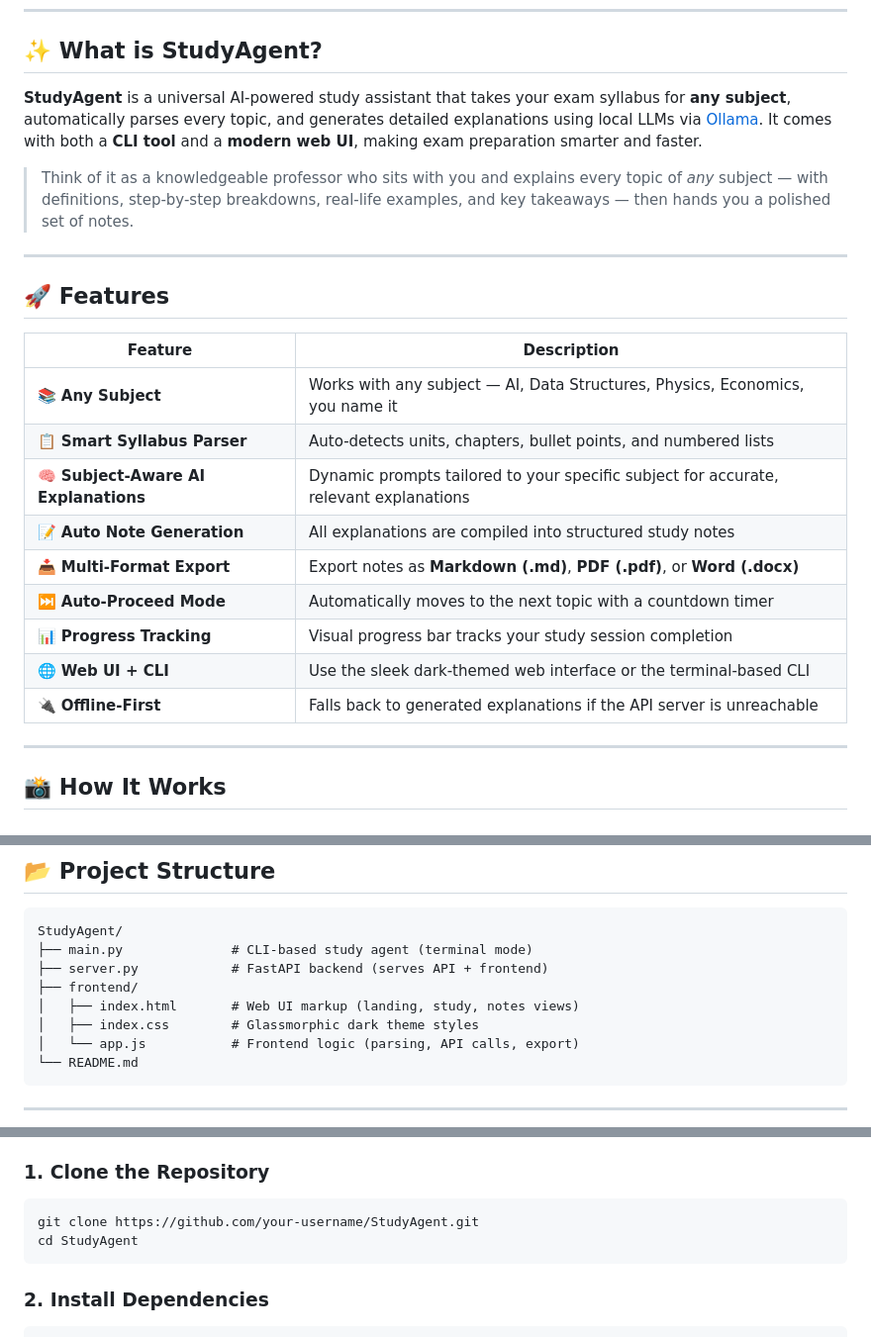
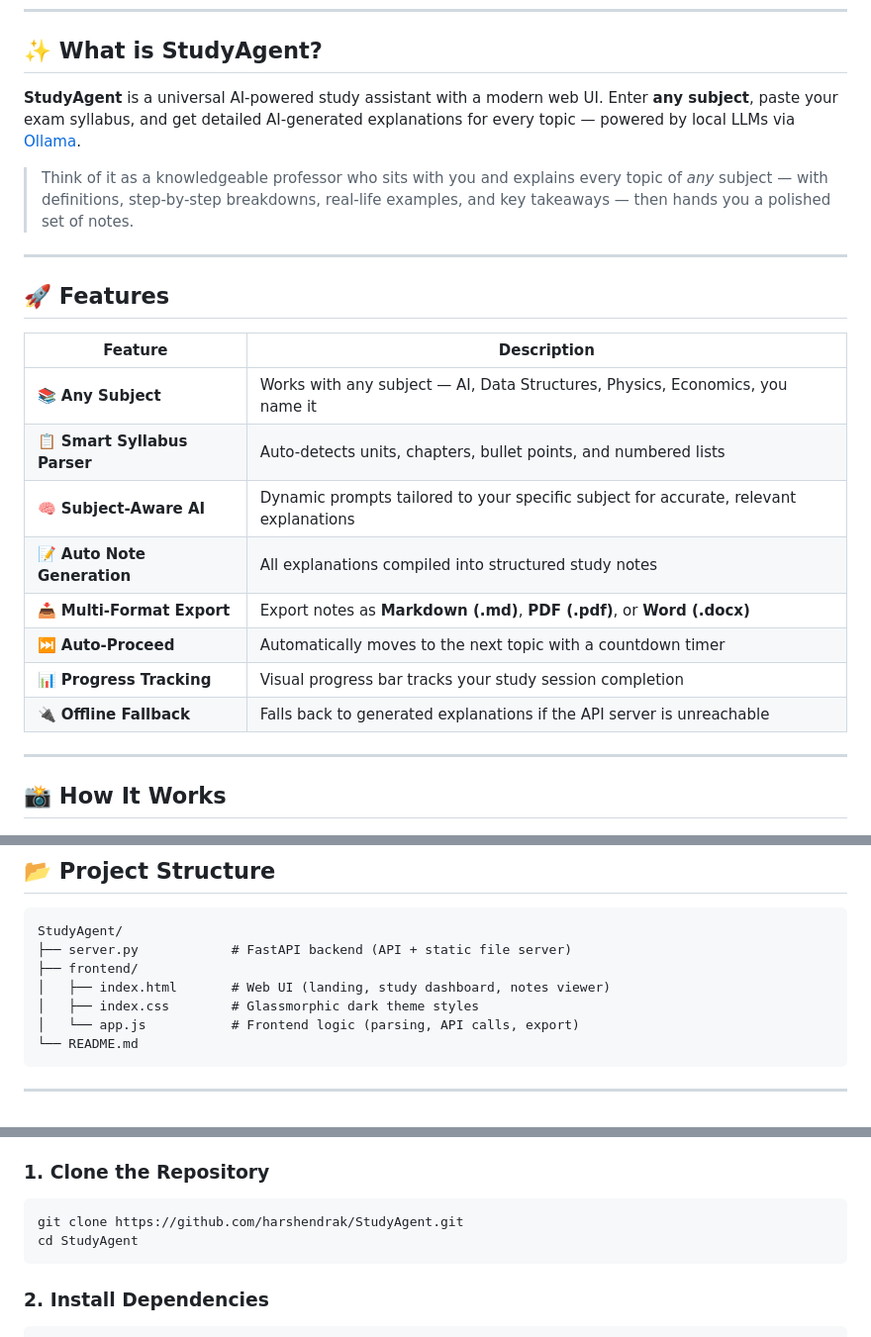
Before and after one commit to harshendrak/StudyAgent, a Markdown page: README.md, 3 parts joined by grey strips. Shown at 99% size. Drawn GitHub-style.

````diff
--- a/README.md
+++ b/README.md
@@ -16,7 +16,7 @@
 
 ## ✨ What is StudyAgent?
 
-**StudyAgent** is a universal AI-powered study assistant that takes your exam syllabus for **any subject**, automatically parses every topic, and generates detailed explanations using local LLMs via [Ollama](https://ollama.com). It comes with both a **CLI tool** and a **modern web UI**, making exam preparation smarter and faster.
+**StudyAgent** is a universal AI-powered study assistant with a modern web UI. Enter **any subject**, paste your exam syllabus, and get detailed AI-generated explanations for every topic — powered by local LLMs via [Ollama](https://ollama.com).
 
 > Think of it as a knowledgeable professor who sits with you and explains every topic of *any* subject — with definitions, step-by-step breakdowns, real-life examples, and key takeaways — then hands you a polished set of notes.
 
@@ -28,13 +28,12 @@
 |---|---|
 | 📚 **Any Subject** | Works with any subject — AI, Data Structures, Physics, Economics, you name it |
 | 📋 **Smart Syllabus Parser** | Auto-detects units, chapters, bullet points, and numbered lists |
-| 🧠 **Subject-Aware AI Explanations** | Dynamic prompts tailored to your specific subject for accurate, relevant explanations |
-| 📝 **Auto Note Generation** | All explanations are compiled into structured study notes |
+| 🧠 **Subject-Aware AI** | Dynamic prompts tailored to your specific subject for accurate, relevant explanations |
+| 📝 **Auto Note Generation** | All explanations compiled into structured study notes |
 | 📥 **Multi-Format Export** | Export notes as **Markdown (.md)**, **PDF (.pdf)**, or **Word (.docx)** |
-| ⏭️ **Auto-Proceed Mode** | Automatically moves to the next topic with a countdown timer |
+| ⏭️ **Auto-Proceed** | Automatically moves to the next topic with a countdown timer |
 | 📊 **Progress Tracking** | Visual progress bar tracks your study session completion |
-| 🌐 **Web UI + CLI** | Use the sleek dark-themed web interface or the terminal-based CLI |
-| 🔌 **Offline-First** | Falls back to generated explanations if the API server is unreachable |
+| 🔌 **Offline Fallback** | Falls back to generated explanations if the API server is unreachable |
 
 ---
 
@@ -72,10 +71,9 @@
 
 ```
 StudyAgent/
-├── main.py              # CLI-based study agent (terminal mode)
-├── server.py            # FastAPI backend (serves API + frontend)
+├── server.py            # FastAPI backend (API + static file server)
 ├── frontend/
-│   ├── index.html       # Web UI markup (landing, study, notes views)
+│   ├── index.html       # Web UI (landing, study dashboard, notes viewer)
 │   ├── index.css        # Glassmorphic dark theme styles
 │   └── app.js           # Frontend logic (parsing, API calls, export)
 └── README.md
@@ -94,7 +92,7 @@ StudyAgent/
 ### 1. Clone the Repository
 
 ```bash
-git clone https://github.com/your-username/StudyAgent.git
+git clone https://github.com/harshendrak/StudyAgent.git
 cd StudyAgent
 ```
 
````
Also changed, not shown: other parts of README.md (+6 -37 lines).
